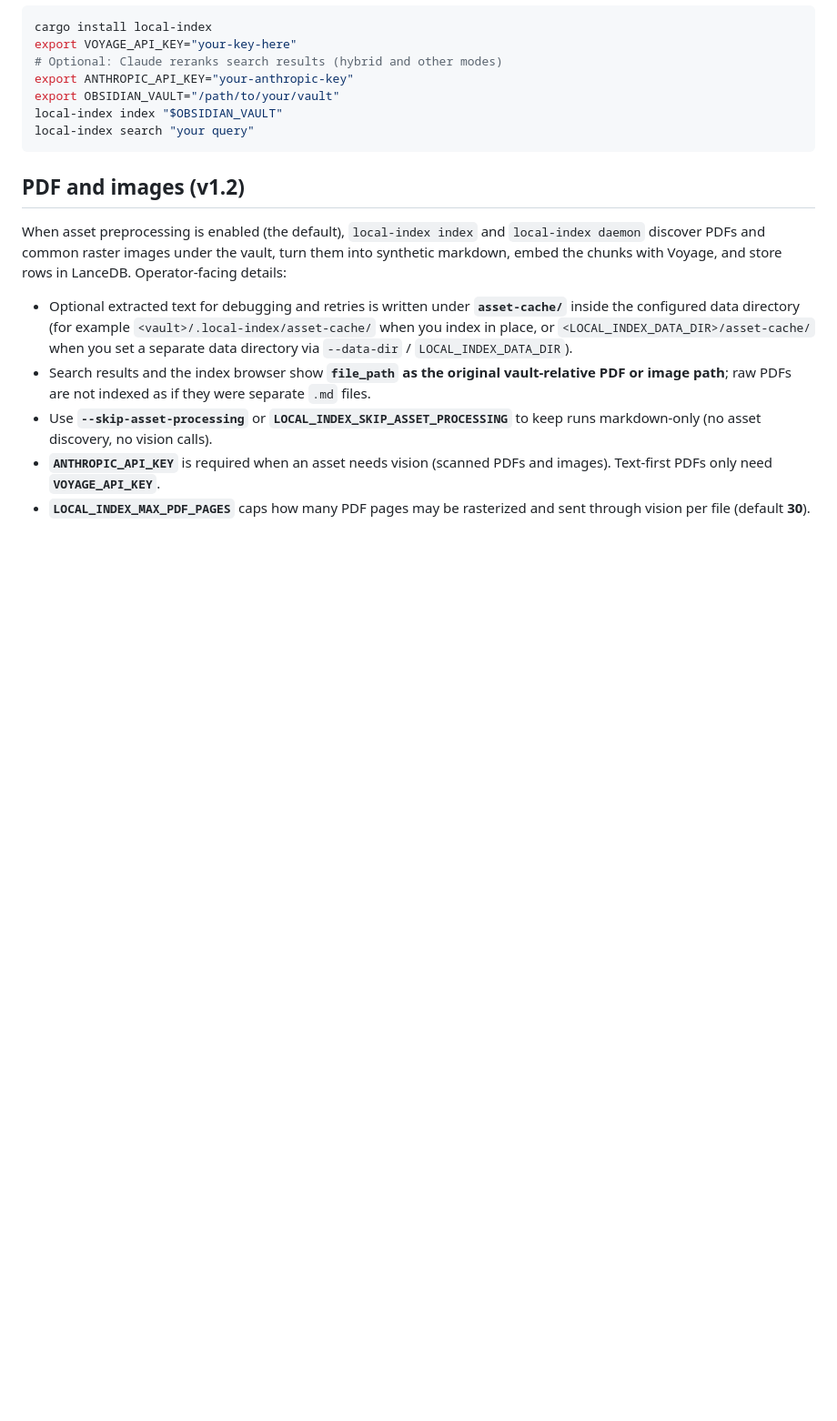
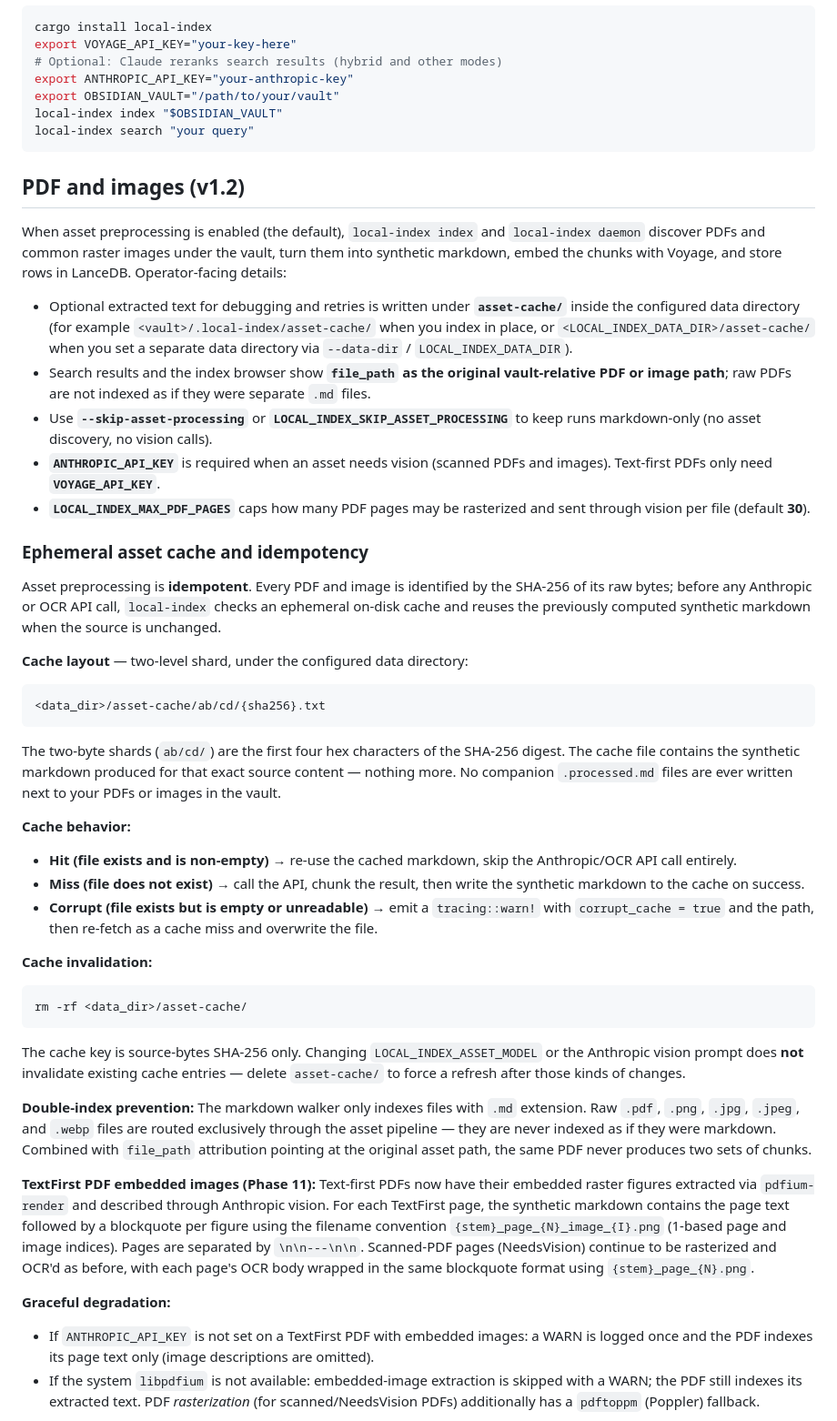
Before and after one commit to mstump/local-index, a Markdown page: README.md, the part around one of its changes. Shown at 91% size. Rendered like a GitHub page; blank space fills up the shorter version.

Commit message:
docs(11-03): document ephemeral asset cache + Phase 11 behavior
- Add '### Ephemeral asset cache and idempotency' subsection to README
  inside existing '## PDF and images (v1.2)' section, immediately
  before '### OCR providers (scanned PDFs)'.
- Describe cache layout (asset-cache/{shard}/{sha256}.txt), cache-hit
  idempotency (PRE-04), corrupt-cache WARN (D-03), and the exact
  invalidation command (rm -rf <data_dir>/asset-cache/).
- Document double-index prevention: walker indexes only .md files; raw
  .pdf/.png/.jpg/.jpeg/.webp are routed exclusively through the asset
  pipeline; no companion .processed.md files are written to the vault.
- Document TextFirst PDF embedded-image vision with synthetic filename
  convention {stem}_page_{N}_image_{I}.png (Phase 11 PRE-09/PRE-10).
- Document graceful-degradation fallbacks: missing ANTHROPIC_API_KEY
  (text-only with WARN); missing libpdfium (embedded-image extraction
  skipped; pdftoppm fallback for rasterization).
- Add Mermaid flowchart of ingest_asset_path cache gate + dispatch per
  CLAUDE.md Diagrams convention (no ASCII box-drawing).

Closes PRE-13.

````diff
--- a/README.md
+++ b/README.md
@@ -107,3 +107,70 @@ When asset preprocessing is enabled (the default), `local-index index` and `loca
 - Use **`--skip-asset-processing`** or **`LOCAL_INDEX_SKIP_ASSET_PROCESSING`** to keep runs markdown-only (no asset discovery, no vision calls).
 - **`ANTHROPIC_API_KEY`** is required when an asset needs vision (scanned PDFs and images). Text-first PDFs only need **`VOYAGE_API_KEY`**.
 - **`LOCAL_INDEX_MAX_PDF_PAGES`** caps how many PDF pages may be rasterized and sent through vision per file (default **30**).
+
+### Ephemeral asset cache and idempotency
+
+Asset preprocessing is **idempotent**. Every PDF and image is identified by
+the SHA-256 of its raw bytes; before any Anthropic or OCR API call,
+`local-index` checks an ephemeral on-disk cache and reuses the previously
+computed synthetic markdown when the source is unchanged.
+
+**Cache layout** — two-level shard, under the configured data directory:
+
+```text
+<data_dir>/asset-cache/ab/cd/{sha256}.txt
+```
+
+The two-byte shards (`ab/cd/`) are the first four hex characters of the
+SHA-256 digest. The cache file contains the synthetic markdown produced for
+that exact source content — nothing more. No companion `.processed.md`
+files are ever written next to your PDFs or images in the vault.
+
+**Cache behavior:**
+
+- **Hit (file exists and is non-empty)** → re-use the cached markdown,
+  skip the Anthropic/OCR API call entirely.
+- **Miss (file does not exist)** → call the API, chunk the result, then
+  write the synthetic markdown to the cache on success.
+- **Corrupt (file exists but is empty or unreadable)** → emit a
+  `tracing::warn!` with `corrupt_cache = true` and the path, then
+  re-fetch as a cache miss and overwrite the file.
+
+**Cache invalidation:**
+
+```sh
+rm -rf <data_dir>/asset-cache/
+```
+
+The cache key is source-bytes SHA-256 only. Changing
+`LOCAL_INDEX_ASSET_MODEL` or the Anthropic vision prompt does **not**
+invalidate existing cache entries — delete `asset-cache/` to force a
+refresh after those kinds of changes.
+
+**Double-index prevention:** The markdown walker only indexes files with
+`.md` extension. Raw `.pdf`, `.png`, `.jpg`, `.jpeg`, and `.webp` files
+are routed exclusively through the asset pipeline — they are never
+indexed as if they were markdown. Combined with `file_path` attribution
+pointing at the original asset path, the same PDF never produces two
+sets of chunks.
+
+**TextFirst PDF embedded images (Phase 11):** Text-first PDFs now have
+their embedded raster figures extracted via `pdfium-render` and
+described through Anthropic vision. For each TextFirst page, the
+synthetic markdown contains the page text followed by a blockquote per
+figure using the filename convention
+`{stem}_page_{N}_image_{I}.png` (1-based page and image indices). Pages
+are separated by `\n\n---\n\n`. Scanned-PDF pages (NeedsVision) continue
+to be rasterized and OCR'd as before, with each page's OCR body wrapped
+in the same blockquote format using `{stem}_page_{N}.png`.
+
+**Graceful degradation:**
+
+- If `ANTHROPIC_API_KEY` is not set on a TextFirst PDF with embedded
+  images: a WARN is logged once and the PDF indexes its page text only
+  (image descriptions are omitted).
+- If the system `libpdfium` is not available: embedded-image extraction
+  is skipped with a WARN; the PDF still indexes its extracted text. PDF
+  *rasterization* (for scanned/NeedsVision PDFs) additionally has a
+  `pdftoppm` (Poppler) fallback.
+
````
Also changed, not shown: other parts of README.md (+17 -0 lines).
